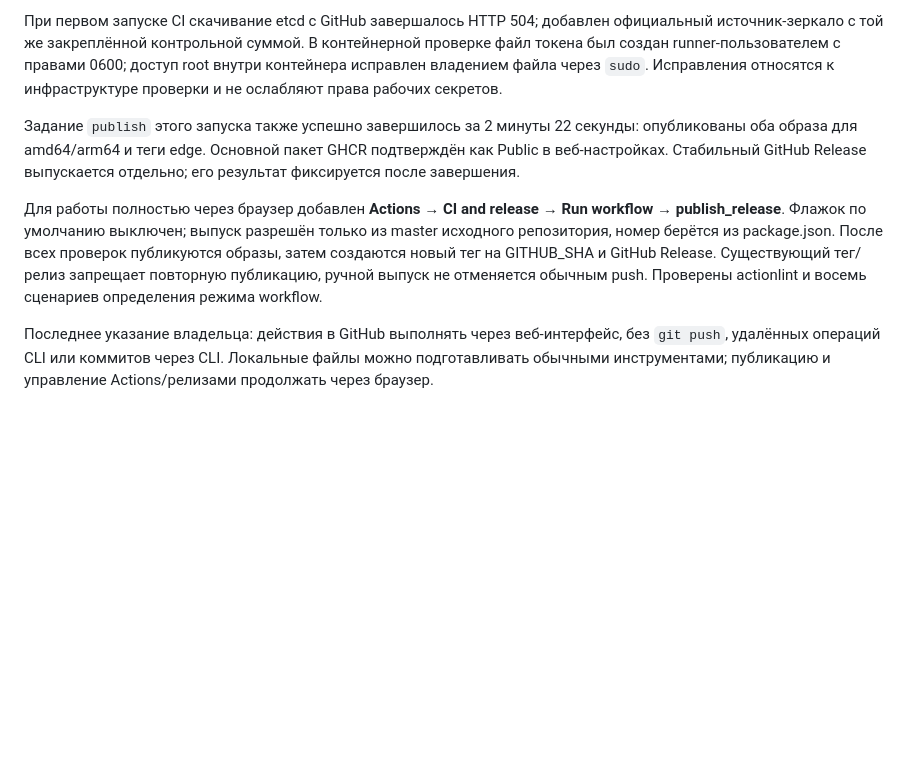
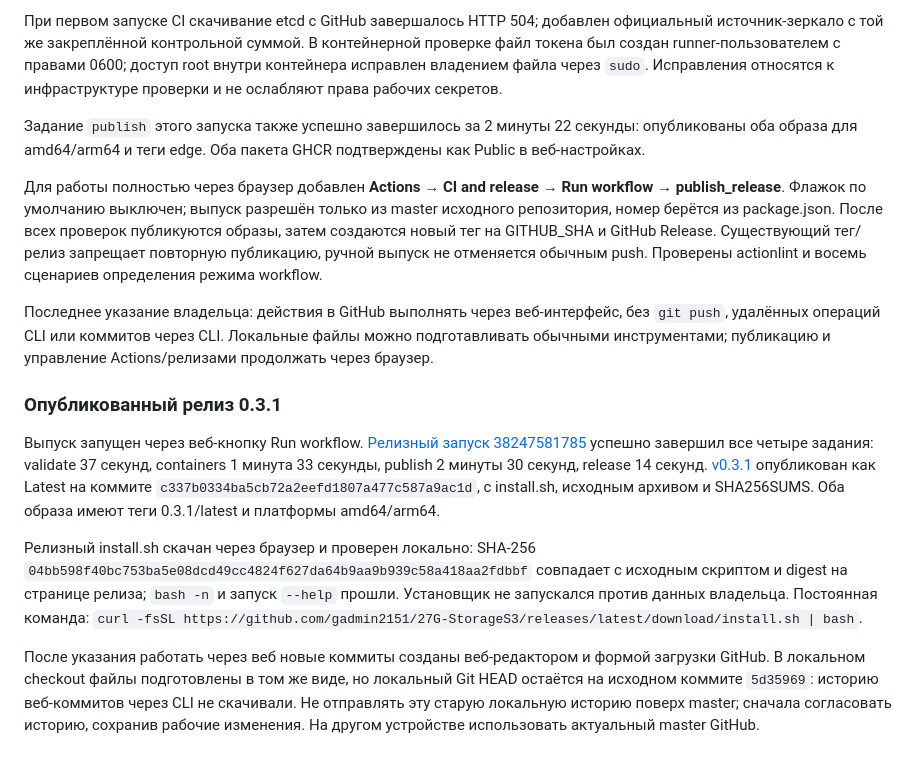
Before and after one commit to gadmin2151/27G-StorageS3, a Markdown page: docs/PROJECT_MEMORY.md, the part around the change. GitHub-like rendering; blank space fills up the shorter version.

Commit message:
Record verified v0.3.1 release and installer checksum [skip ci]

```diff
--- a/docs/PROJECT_MEMORY.md
+++ b/docs/PROJECT_MEMORY.md
@@ -231,8 +231,16 @@ SQLite каждого координатора — локальная проек
 
 При первом запуске CI скачивание etcd с GitHub завершалось HTTP 504; добавлен официальный источник-зеркало с той же закреплённой контрольной суммой. В контейнерной проверке файл токена был создан runner-пользователем с правами 0600; доступ root внутри контейнера исправлен владением файла через `sudo`. Исправления относятся к инфраструктуре проверки и не ослабляют права рабочих секретов.
 
-Задание `publish` этого запуска также успешно завершилось за 2 минуты 22 секунды: опубликованы оба образа для amd64/arm64 и теги edge. Основной пакет GHCR подтверждён как Public в веб-настройках. Стабильный GitHub Release выпускается отдельно; его результат фиксируется после завершения.
+Задание `publish` этого запуска также успешно завершилось за 2 минуты 22 секунды: опубликованы оба образа для amd64/arm64 и теги edge. Оба пакета GHCR подтверждены как Public в веб-настройках.
 
 Для работы полностью через браузер добавлен **Actions → CI and release → Run workflow → publish_release**. Флажок по умолчанию выключен; выпуск разрешён только из master исходного репозитория, номер берётся из package.json. После всех проверок публикуются образы, затем создаются новый тег на GITHUB_SHA и GitHub Release. Существующий тег/релиз запрещает повторную публикацию, ручной выпуск не отменяется обычным push. Проверены actionlint и восемь сценариев определения режима workflow.
 
 Последнее указание владельца: действия в GitHub выполнять через веб-интерфейс, без `git push`, удалённых операций CLI или коммитов через CLI. Локальные файлы можно подготавливать обычными инструментами; публикацию и управление Actions/релизами продолжать через браузер.
+
+### Опубликованный релиз 0.3.1
+
+Выпуск запущен через веб-кнопку Run workflow. [Релизный запуск 38247581785](https://github.com/gadmin2151/27G-StorageS3/actions/runs/38247581785) успешно завершил все четыре задания: validate 37 секунд, containers 1 минута 33 секунды, publish 2 минуты 30 секунд, release 14 секунд. [v0.3.1](https://github.com/gadmin2151/27G-StorageS3/releases/tag/v0.3.1) опубликован как Latest на коммите `c337b0334ba5cb72a2eefd1807a477c587a9ac1d`, с install.sh, исходным архивом и SHA256SUMS. Оба образа имеют теги 0.3.1/latest и платформы amd64/arm64.
+
+Релизный install.sh скачан через браузер и проверен локально: SHA-256 `04bb598f40bc753ba5e08dcd49cc4824f627da64b9aa9b939c58a418aa2fdbbf` совпадает с исходным скриптом и digest на странице релиза; `bash -n` и запуск `--help` прошли. Установщик не запускался против данных владельца. Постоянная команда: `curl -fsSL https://github.com/gadmin2151/27G-StorageS3/releases/latest/download/install.sh | bash`.
+
+После указания работать через веб новые коммиты созданы веб-редактором и формой загрузки GitHub. В локальном checkout файлы подготовлены в том же виде, но локальный Git HEAD остаётся на исходном коммите `5d35969`: историю веб-коммитов через CLI не скачивали. Не отправлять эту старую локальную историю поверх master; сначала согласовать историю, сохранив рабочие изменения. На другом устройстве использовать актуальный master GitHub.
```
